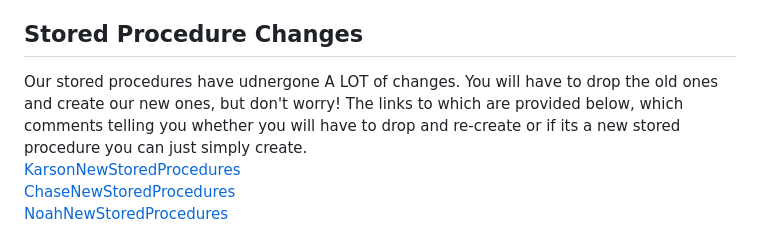
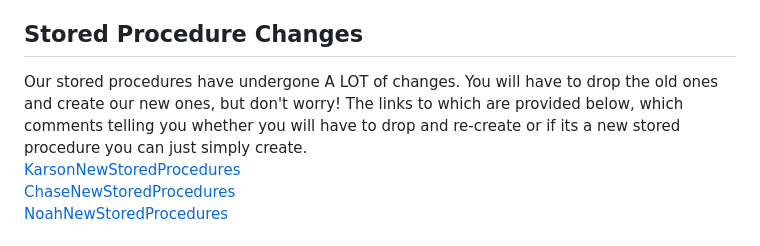
Before and after one commit to karsonbastug/RateMyAsthma, a Markdown page: README.md, the part around the change. GitHub-like rendering.

Commit message:
readme typos

```diff
--- a/README.md
+++ b/README.md
@@ -7,7 +7,7 @@ Our database had to be changed, so you will have to re-create the tables and re-
 [New Data Entries](https://github.com/karsonbastug/Assignment3/blob/main/FinalDataInsert.sql)
 <br>
 ## Stored Procedure Changes
-Our stored procedures have udnergone A LOT of changes. You will have to drop the old ones and create our new ones, but don't worry! The links to which are provided below, which comments telling you whether you will have to drop and re-create or if its a new stored procedure you can just simply create.
+Our stored procedures have undergone A LOT of changes. You will have to drop the old ones and create our new ones, but don't worry! The links to which are provided below, which comments telling you whether you will have to drop and re-create or if its a new stored procedure you can just simply create.
 <br>
 [KarsonNewStoredProcedures](https://github.com/karsonbastug/Assignment3/blob/main/KarsonBastugSps.sql)
 <br>
```
